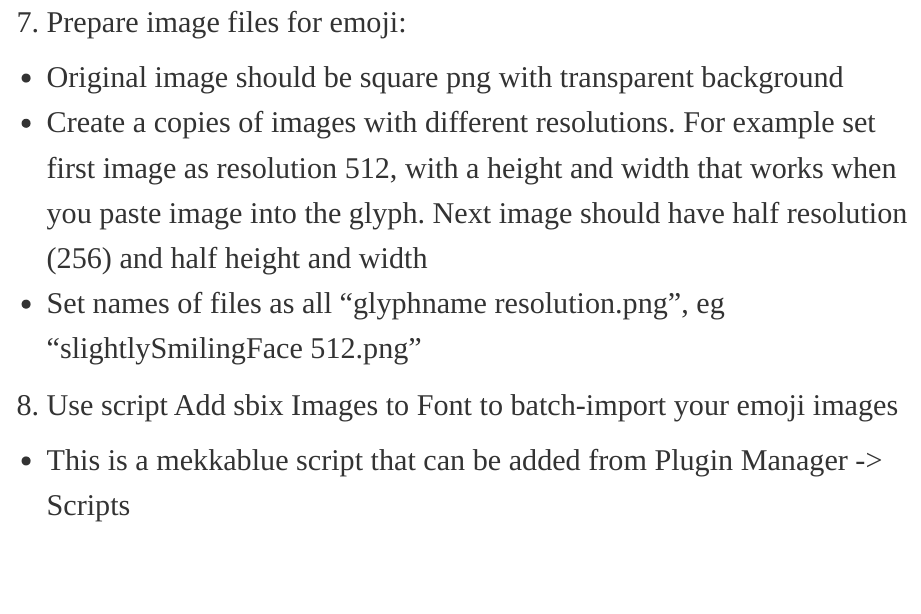
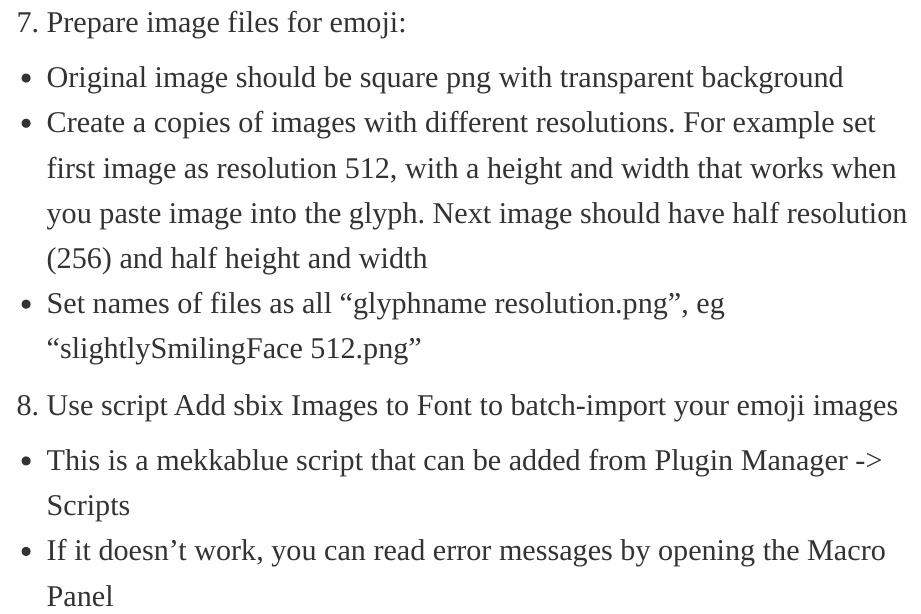
Before and after one commit to lindsayevanslee/font-test, a Quarto document (font-test.qmd): the page in a window 1100 px wide, from 2630 px down. Rendered offline with R 4.5, knitr and Pandoc in place of Quarto, with nearby package versions.

Commit message:
Refresh font

```diff
--- a/font-test.qmd
+++ b/font-test.qmd
@@ -74,3 +74,4 @@ Good guides:
 - Set names of files as all "glyphname resolution.png", eg "slightlySmilingFace 512.png"
 8. Use script Add sbix Images to Font to batch-import your emoji images
 - This is a mekkablue script that can be added from Plugin Manager -> Scripts
+- If it doesn't work, you can read error messages by opening the Macro Panel
```
Also changed, not shown: docs/search.json, 5 other files.
